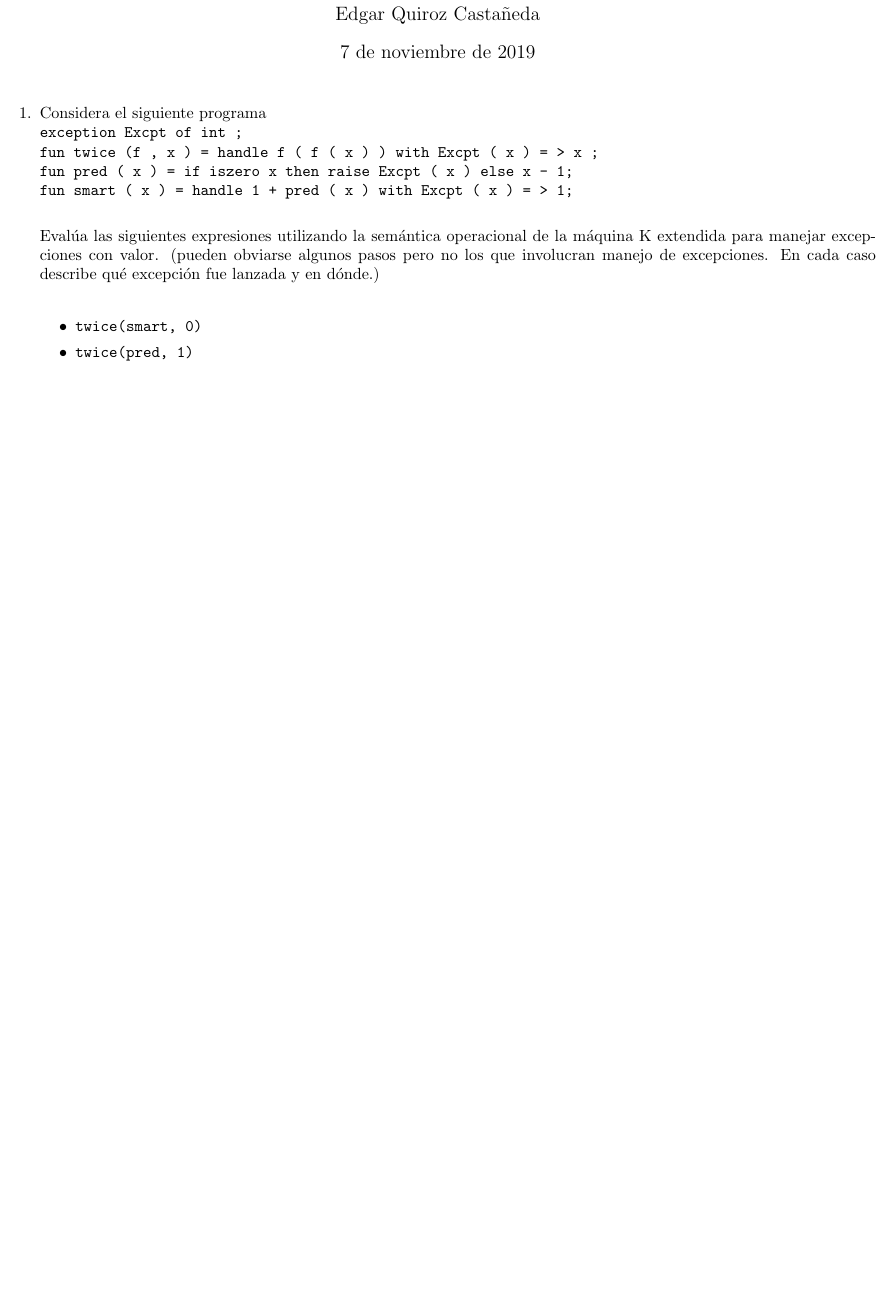
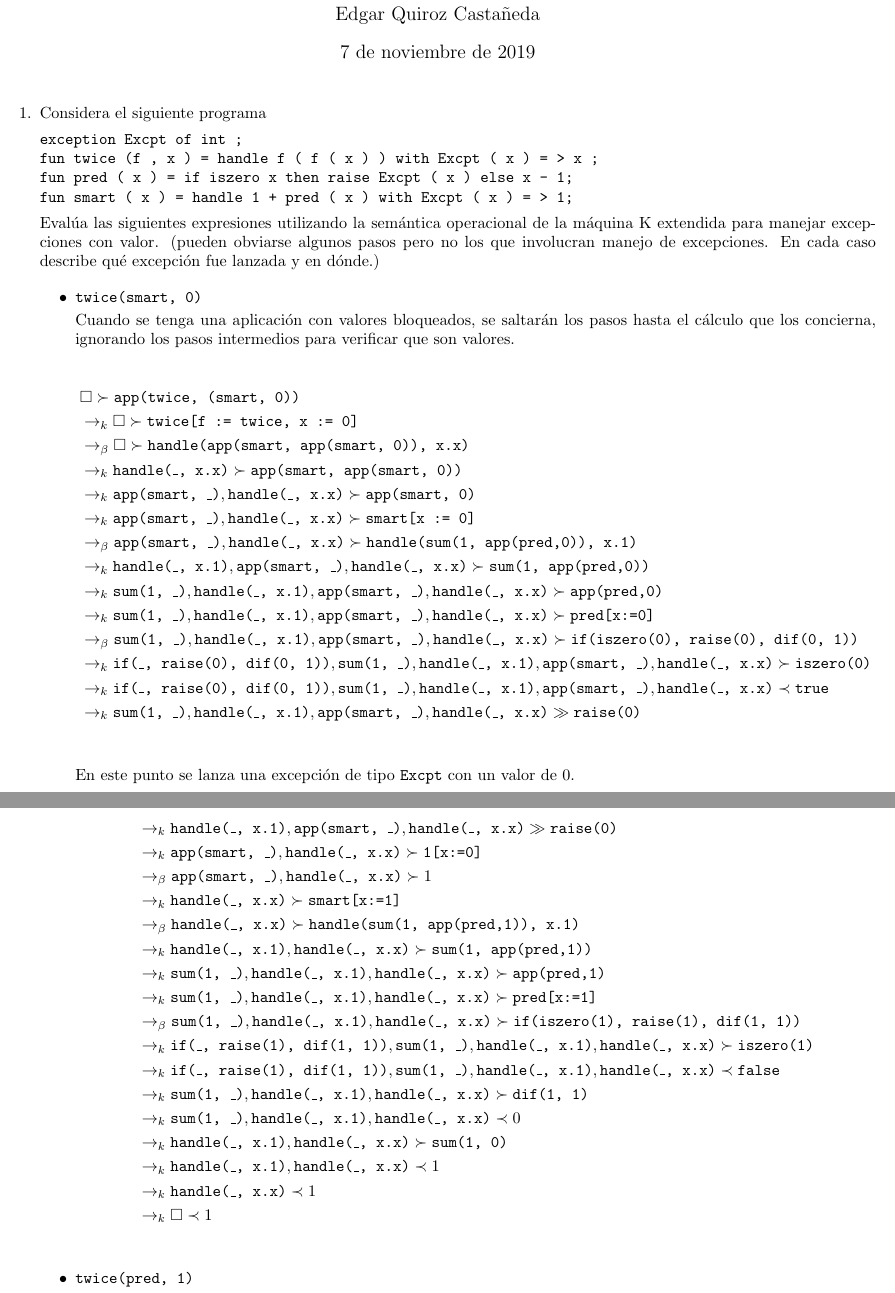
Before and after one commit to quantumlanguages/semanal11, a LaTeX problem sheet (tarea11.tex): part of the page before the commit and two parts of pages 1 and 2 of 2 after it, the two joined at a grey line, cut so that both start at the same text, the shorter picture padded with empty space. Compiled offline with pdfLaTeX.

Commit message:
primera evaluación

```diff
--- a/tarea11.tex
+++ b/tarea11.tex
@@ -19,6 +19,7 @@
 \newcommand{\x}{\times}
 \newcommand{\bx}{\rightarrow^{\star}}
 \newcommand{\tx}[1]{\texttt{#1}}
+\newcommand{\ra}{\rightarrow}
 
 \title{
     Lenguajes de Programación 2020-1\\
@@ -40,19 +41,68 @@
     \maketitle
 	\begin{enumerate}
 		\item {
-		Considera el siguiente programa\\
-		$\texttt{exception Excpt of int ;}$\\
-		$\texttt{fun twice (f , x ) = handle f ( f ( x ) ) with Excpt ( x ) = > x ;}$\\
-		$\texttt{fun pred ( x ) = if iszero x then raise Excpt ( x ) else x - 1;}$\\
-		$\texttt{fun smart ( x ) = handle 1 + pred ( x ) with Excpt ( x ) = > 1;}$\\
+		Considera el siguiente programa
 
-		Evalúa las siguientes expresiones utilizando la semántica operacional de la máquina K extendida para manejar excepciones con valor. (pueden obviarse algunos pasos pero no los que involucran manejo de excepciones. En cada caso describe qué excepción fue lanzada y en dónde.)\\
+		\tx{exception Excpt of int ;}\\
+		\tx{fun twice (f , x ) = handle f ( f ( x ) ) with Excpt ( x ) = > x ;}\\
+		\tx{fun pred ( x ) = if iszero x then raise Excpt ( x ) else x - 1;}\\
+		\tx{fun smart ( x ) = handle 1 + pred ( x ) with Excpt ( x ) = > 1;}
+
+		Evalúa las siguientes expresiones utilizando la semántica operacional de
+		la máquina K extendida para manejar excepciones con valor. (pueden
+		obviarse algunos pasos pero no los que involucran manejo de excepciones.
+		En cada caso describe qué excepción fue lanzada y en dónde.)
+
 		\begin{itemize}
 			\item {
-			$\texttt{twice(smart, 0)}$
+			\texttt{twice(smart, 0)}
+
+			Cuando se tenga una aplicación con valores bloqueados, se saltarán
+			los pasos hasta el cálculo que los concierna, ignorando los pasos
+			intermedios para verificar que son valores.
+
+			\begin{align*}
+				&\square \succ \tx{app(twice, (smart, 0))} \\
+				&\ra_k \square \succ \tx{twice[f := twice, x := 0]}\\
+				&\ra_{\beta} \square \succ \tx{handle(app(smart, app(smart, 0)), x.x)}\\
+				&\ra_k \tx{handle(\_, x.x)} \succ \tx{app(smart, app(smart, 0))} \\
+				& \ra_k \tx{app(smart, \_)}, \tx{handle(\_, x.x)} \succ \tx{app(smart, 0)}\\
+				&\ra_k \tx{app(smart, \_)}, \tx{handle(\_, x.x)} \succ \tx{smart[x := 0]} \\
+				&\ra_{\beta} \tx{app(smart, \_)}, \tx{handle(\_, x.x)} \succ \tx{handle(sum(1, app(pred,0)), x.1)} \\
+				&\ra_k \tx{handle(\_, x.1)}, \tx{app(smart, \_)}, \tx{handle(\_, x.x)} \succ \tx{sum(1, app(pred,0))} \\
+				&\ra_k \tx{sum(1, \_)}, \tx{handle(\_, x.1)}, \tx{app(smart, \_)}, \tx{handle(\_, x.x)} \succ \tx{app(pred,0)} \\
+				&\ra_k \tx{sum(1, \_)}, \tx{handle(\_, x.1)}, \tx{app(smart, \_)}, \tx{handle(\_, x.x)} \succ \tx{pred[x:=0]} \\
+				&\ra_{\beta} \tx{sum(1, \_)}, \tx{handle(\_, x.1)}, \tx{app(smart, \_)}, \tx{handle(\_, x.x)} \succ \tx{if(iszero(0), raise(0), dif(0, 1))}\\
+				&\ra_k \tx{if(\_, raise(0), dif(0, 1))}, \tx{sum(1, \_)}, \tx{handle(\_, x.1)}, \tx{app(smart, \_)}, \tx{handle(\_, x.x)} \succ \tx{iszero(0)} \\
+				&\ra_k \tx{if(\_, raise(0), dif(0, 1))}, \tx{sum(1, \_)}, \tx{handle(\_, x.1)}, \tx{app(smart, \_)}, \tx{handle(\_, x.x)} \prec \tx{true} \\
+				&\ra_k \tx{sum(1, \_)}, \tx{handle(\_, x.1)}, \tx{app(smart, \_)}, \tx{handle(\_, x.x)} \gg \tx{raise(0)} \\
+			\end{align*}
+
+			En este punto se lanza una excepción de tipo \tx{Excpt} con un valor
+			de 0.
+
+			\begin{align*}
+				&\ra_k \tx{handle(\_, x.1)}, \tx{app(smart, \_)}, \tx{handle(\_, x.x)} \gg \tx{raise(0)} \\
+				&\ra_k \tx{app(smart, \_)}, \tx{handle(\_, x.x)} \succ \tx{1[x:=0]} \\
+				&\ra_{\beta} \tx{app(smart, \_)}, \tx{handle(\_, x.x)} \succ 1 \\
+				&\ra_k \tx{handle(\_, x.x)} \succ \tx{smart[x:=1]} \\
+				&\ra_{\beta} \tx{handle(\_, x.x)} \succ \tx{handle(sum(1, app(pred,1)), x.1)} \\
+				&\ra_k \tx{handle(\_, x.1)}, \tx{handle(\_, x.x)} \succ \tx{sum(1, app(pred,1))}\\
+				&\ra_k \tx{sum(1, \_)}, \tx{handle(\_, x.1)}, \tx{handle(\_, x.x)} \succ \tx{app(pred,1)}\\
+				&\ra_k \tx{sum(1, \_)}, \tx{handle(\_, x.1)}, \tx{handle(\_, x.x)} \succ \tx{pred[x:=1]}\\
+				&\ra_{\beta} \tx{sum(1, \_)}, \tx{handle(\_, x.1)}, \tx{handle(\_, x.x)} \succ \tx{if(iszero(1), raise(1), dif(1, 1))}\\
+				&\ra_k \tx{if(\_, raise(1), dif(1, 1))}, \tx{sum(1, \_)}, \tx{handle(\_, x.1)}, \tx{handle(\_, x.x)} \succ \tx{iszero(1)}\\
+				&\ra_k \tx{if(\_, raise(1), dif(1, 1))}, \tx{sum(1, \_)}, \tx{handle(\_, x.1)}, \tx{handle(\_, x.x)} \prec \tx{false}\\
+				&\ra_k \tx{sum(1, \_)}, \tx{handle(\_, x.1)}, \tx{handle(\_, x.x)} \succ \tx{dif(1, 1)}\\
+				&\ra_k \tx{sum(1, \_)}, \tx{handle(\_, x.1)}, \tx{handle(\_, x.x)} \prec 0\\
+				&\ra_k \tx{handle(\_, x.1)}, \tx{handle(\_, x.x)} \succ \tx{sum(1, 0)}\\
+				&\ra_k \tx{handle(\_, x.1)}, \tx{handle(\_, x.x)} \prec 1\\
+				&\ra_k \tx{handle(\_, x.x)} \prec 1\\
+				&\ra_k \square \prec 1\\
+			\end{align*}
 			}
 			\item {
-			$\texttt{twice(pred, 1)}$
+			\texttt{twice(pred, 1)}
 			}
 		\end{itemize}
 
```
Also changed, not shown: tarea11.pdf.
